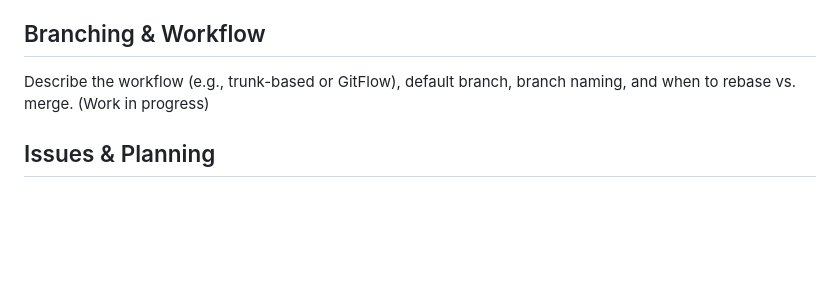
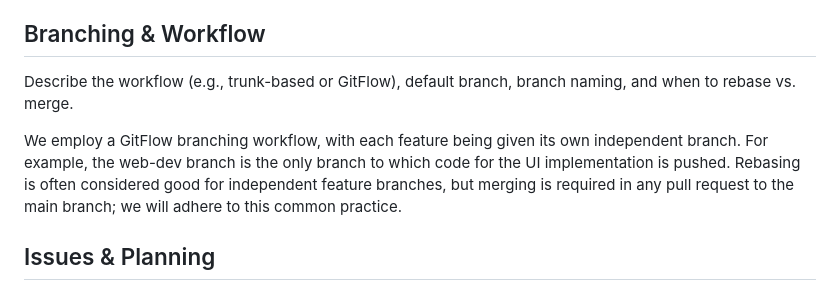
Before and after one commit to marknovak/TaxonBodyMassML, a Markdown page: documentation/CONTRIBUTING.md, the part around the change. GitHub-like rendering; blank space fills up the shorter version.

```diff
--- a/documentation/CONTRIBUTING.md
+++ b/documentation/CONTRIBUTING.md
@@ -14,7 +14,9 @@ In order to use our application, there are no prerequisite installations or set-
 
 ## Branching & Workflow
 
-Describe the workflow (e.g., trunk-based or GitFlow), default branch, branch naming, and when to rebase vs. merge. (Work in progress)
+Describe the workflow (e.g., trunk-based or GitFlow), default branch, branch naming, and when to rebase vs. merge.
+
+We employ a GitFlow branching workflow, with each feature being given its own independent branch. For example, the web-dev branch is the only branch to which code for the UI implementation is pushed. Rebasing is often considered good for independent feature branches, but merging is required in any pull request to the main branch; we will adhere to this common practice.
 
 ## Issues & Planning
 
```
